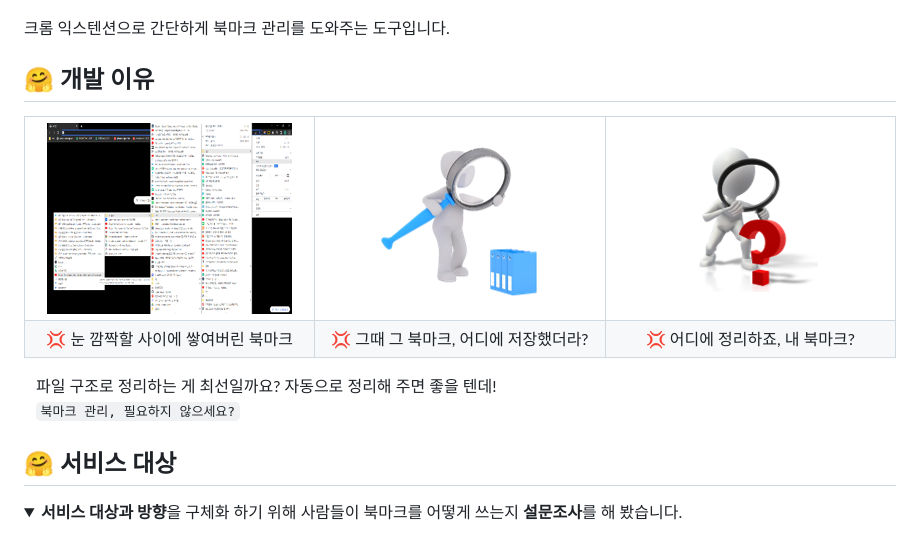
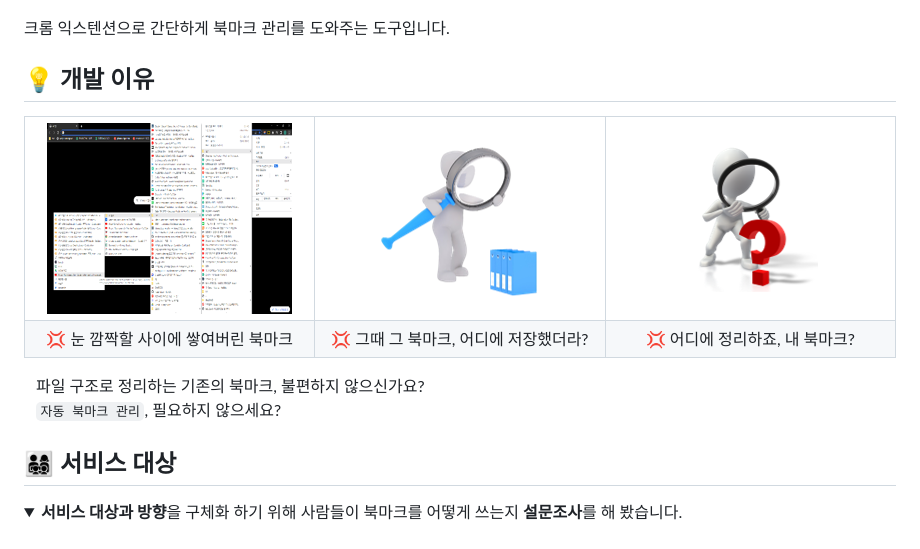
Before and after one commit to boostcampaitech5/level3_nlp_finalproject-nlp-02, a Markdown page: README.md, the part around the change printed below. Rendered like a GitHub page; folded sections open.

```diff
--- a/README.md
+++ b/README.md
@@ -70,7 +74,7 @@
 </table>
 크롬 익스텐션으로 간단하게 북마크 관리를 도와주는 도구입니다.
 
-## 🤗 개발 이유
+## 💡 개발 이유
 
 <table>
     <tr height="160px">
@@ -97,10 +101,10 @@
     </tr>
 </table>
 
-&emsp;파일 구조로 정리하는 게 최선일까요? 자동으로 정리해 주면 좋을 텐데!
-&emsp;`북마크 관리, 필요하지 않으세요?`
+&emsp;파일 구조로 정리하는 기존의 북마크, 불편하지 않으신가요?
+&emsp;`자동 북마크 관리`, 필요하지 않으세요?
 
-## 🤗 서비스 대상
+## 👨‍👩‍👧‍👦 서비스 대상
 <details>
 <summary><b>서비스 대상과 방향</b>을 구체화 하기 위해 사람들이 북마크를 어떻게 쓰는지 <b>설문조사</b>를 해 봤습니다.</summary>
 <div markdown="1">
```
Also changed, not shown: other parts of README.md (+16 -8 lines), asset/Project_Pipeline.png (added).
